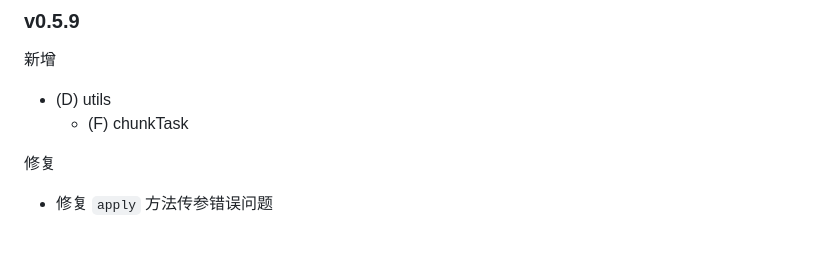
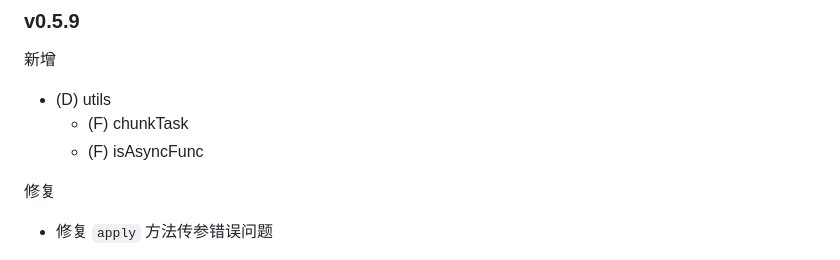
Before and after one commit to cmtlyt/base, a Markdown page: docs/history.md, the part around the change. GitHub-like rendering.

Commit message:
docs: history

```diff
--- a/docs/history.md
+++ b/docs/history.md
@@ -15,6 +15,7 @@
 
 - (D) utils
   - (F) chunkTask
+  - (F) isAsyncFunc
 
 修复
 
```
